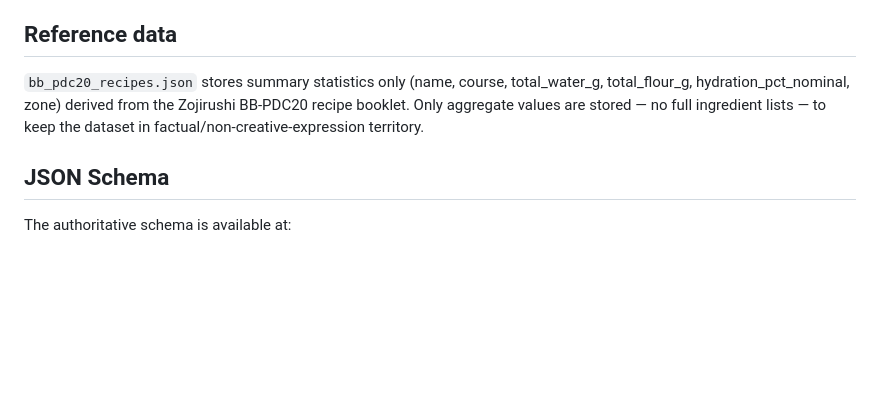
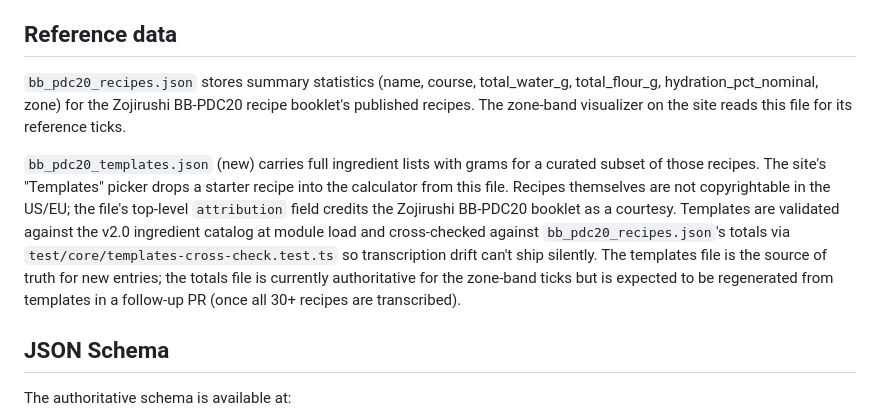
Before and after one commit to Devin-Cooper/bread-calc, a Markdown page: docs/recipe-format.md, the part around the change. Drawn GitHub-style; blank space fills up the shorter version.

Commit message:
docs(recipe-format): describe templates file + new copyright posture

```diff
--- a/docs/recipe-format.md
+++ b/docs/recipe-format.md
@@ -96,7 +96,9 @@ The net effect: for any ingredient whose density comes from USDA data (effective
 
 ## Reference data
 
-`bb_pdc20_recipes.json` stores summary statistics only (name, course, total_water_g, total_flour_g, hydration_pct_nominal, zone) derived from the Zojirushi BB-PDC20 recipe booklet. Only aggregate values are stored — no full ingredient lists — to keep the dataset in factual/non-creative-expression territory.
+`bb_pdc20_recipes.json` stores summary statistics (name, course, total_water_g, total_flour_g, hydration_pct_nominal, zone) for the Zojirushi BB-PDC20 recipe booklet's published recipes. The zone-band visualizer on the site reads this file for its reference ticks.
+
+`bb_pdc20_templates.json` (new) carries full ingredient lists with grams for a curated subset of those recipes. The site's "Templates" picker drops a starter recipe into the calculator from this file. Recipes themselves are not copyrightable in the US/EU; the file's top-level `attribution` field credits the Zojirushi BB-PDC20 booklet as a courtesy. Templates are validated against the v2.0 ingredient catalog at module load and cross-checked against `bb_pdc20_recipes.json`'s totals via `test/core/templates-cross-check.test.ts` so transcription drift can't ship silently. The templates file is the source of truth for new entries; the totals file is currently authoritative for the zone-band ticks but is expected to be regenerated from templates in a follow-up PR (once all 30+ recipes are transcribed).
 
 ## JSON Schema
 
```
